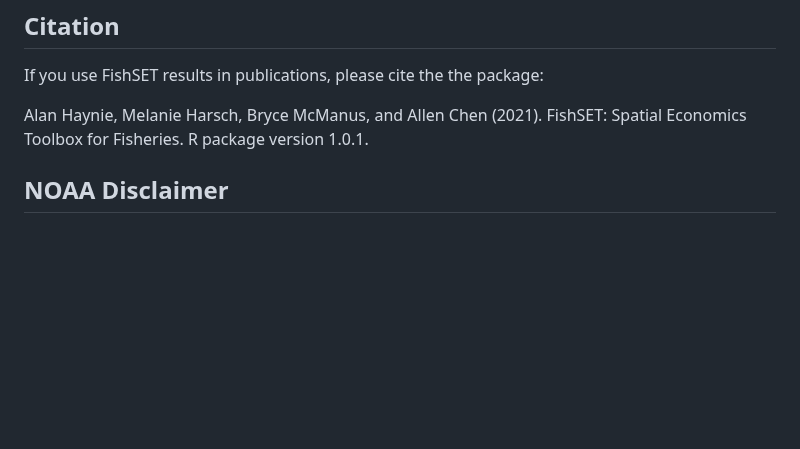
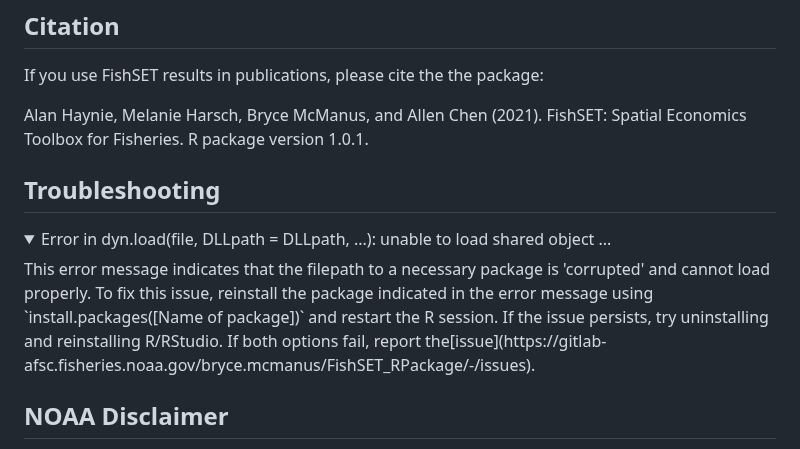
Before and after one commit to noaa-nwfsc/FishSET, a Markdown page: README.md, the part around one of its changes. GitHub-like rendering; folded sections open; blank space fills up the shorter version.

```diff
--- a/README.md
+++ b/README.md
@@ -119,6 +120,11 @@ If you use FishSET results in publications, please cite the the package:
 
 Alan Haynie, Melanie Harsch, Bryce McManus, and Allen Chen (2021). FishSET: Spatial Economics Toolbox for Fisheries. R package version 1.0.1.
 
+## <a name="Troubleshoot"> Troubleshooting </a>
+<details><summary>Error in dyn.load(file, DLLpath = DLLpath, ...): unable to load shared object ... </summary>
+This error message indicates that the filepath to a necessary package is 'corrupted' and cannot load properly. To fix this issue, reinstall the package indicated in the error message using `install.packages([Name of package])` and restart the R session. If the issue persists, try uninstalling and reinstalling R/RStudio. If both options fail, report the[issue](https://gitlab-afsc.fisheries.noaa.gov/bryce.mcmanus/FishSET_RPackage/-/issues).
+</details>
+
 ## <a name="license"> NOAA Disclaimer </a>
 
 This repository is a scientific product and is not official communication of the National Oceanic and
```
Also changed, not shown: other parts of README.md (+1 -0 lines).
